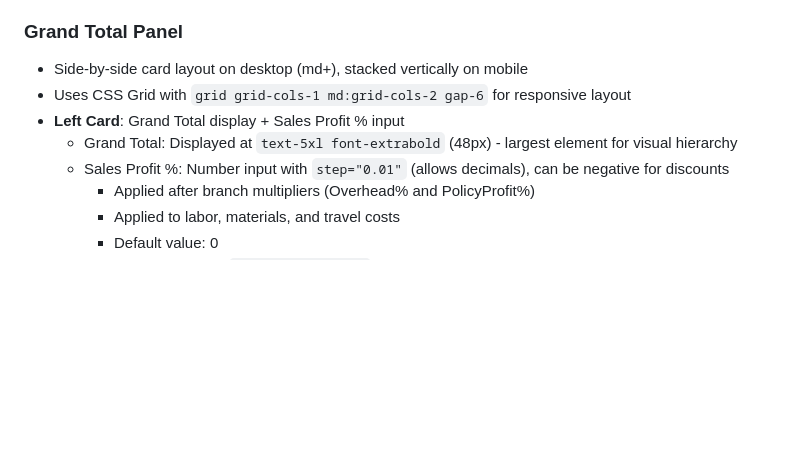
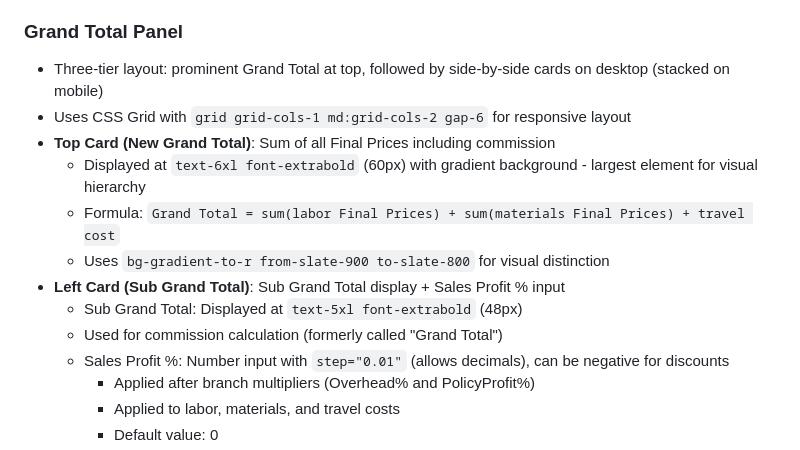
Before and after one commit to usvt-mis/price-list, a Markdown page: CLAUDE.md, the part around one of its changes. Rendered like a GitHub page; blank space fills up the shorter version.

```diff
--- a/CLAUDE.md
+++ b/CLAUDE.md
@@ -198,10 +199,15 @@ Each HTTP function file:
   - Travel Km changes trigger `calcAll()` (line ~690)
 
 ### Grand Total Panel
-- Side-by-side card layout on desktop (md+), stacked vertically on mobile
+- Three-tier layout: prominent Grand Total at top, followed by side-by-side cards on desktop (stacked on mobile)
 - Uses CSS Grid with `grid grid-cols-1 md:grid-cols-2 gap-6` for responsive layout
-- **Left Card**: Grand Total display + Sales Profit % input
-  - Grand Total: Displayed at `text-5xl font-extrabold` (48px) - largest element for visual hierarchy
+- **Top Card (New Grand Total)**: Sum of all Final Prices including commission
+  - Displayed at `text-6xl font-extrabold` (60px) with gradient background - largest element for visual hierarchy
+  - Formula: `Grand Total = sum(labor Final Prices) + sum(materials Final Prices) + travel cost`
+  - Uses `bg-gradient-to-r from-slate-900 to-slate-800` for visual distinction
+- **Left Card (Sub Grand Total)**: Sub Grand Total display + Sales Profit % input
+  - Sub Grand Total: Displayed at `text-5xl font-extrabold` (48px)
+  - Used for commission calculation (formerly called "Grand Total")
   - Sales Profit %: Number input with `step="0.01"` (allows decimals), can be negative for discounts
     - Applied after branch multipliers (Overhead% and PolicyProfit%)
     - Applied to labor, materials, and travel costs
```
Also changed, not shown: other parts of CLAUDE.md (+55 -25 lines).
